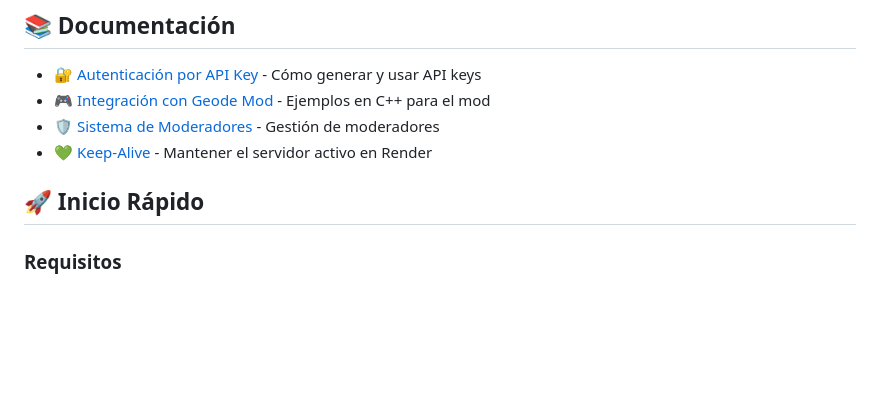
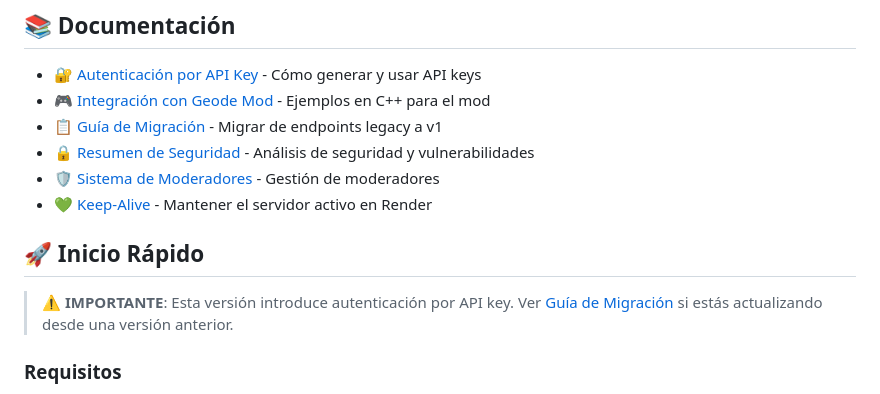
Before and after one commit to paimonalcuadrado-del/thumbnails-servidor, a Markdown page: README.md, the part around the change. Rendered like a GitHub page; blank space fills up the shorter version.

Commit message:
Add comprehensive documentation: security summary and migration guide
Co-authored-by: paimonalcuadrado-del <242069523+paimonalcuadrado-del@users.noreply.github.com>

```diff
--- a/README.md
+++ b/README.md
@@ -19,10 +19,14 @@ Servidor Node.js con Express que convierte automáticamente imágenes PNG/JPG a
 
 - [🔐 Autenticación por API Key](API_AUTHENTICATION.md) - Cómo generar y usar API keys
 - [🎮 Integración con Geode Mod](GEODE_INTEGRATION.md) - Ejemplos en C++ para el mod
+- [📋 Guía de Migración](MIGRATION_GUIDE.md) - Migrar de endpoints legacy a v1
+- [🔒 Resumen de Seguridad](SECURITY_SUMMARY.md) - Análisis de seguridad y vulnerabilidades
 - [🛡️ Sistema de Moderadores](MODERATORS.md) - Gestión de moderadores
 - [💚 Keep-Alive](KEEP_ALIVE.md) - Mantener el servidor activo en Render
 
 ## 🚀 Inicio Rápido
+
+> **⚠️ IMPORTANTE**: Esta versión introduce autenticación por API key. Ver [Guía de Migración](MIGRATION_GUIDE.md) si estás actualizando desde una versión anterior.
 
 ### Requisitos
 
```
Also changed, not shown: MIGRATION_GUIDE.md (added, +272 -0 lines), SECURITY_SUMMARY.md (added, +233 -0 lines).
